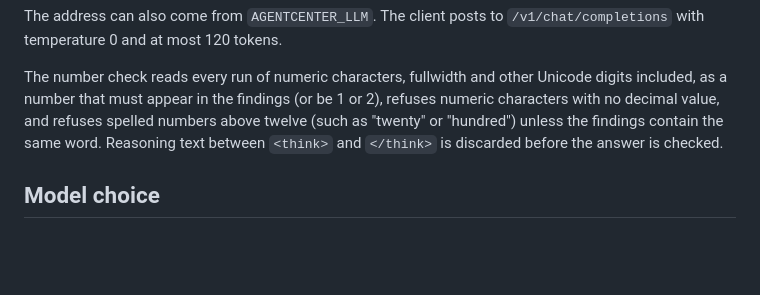
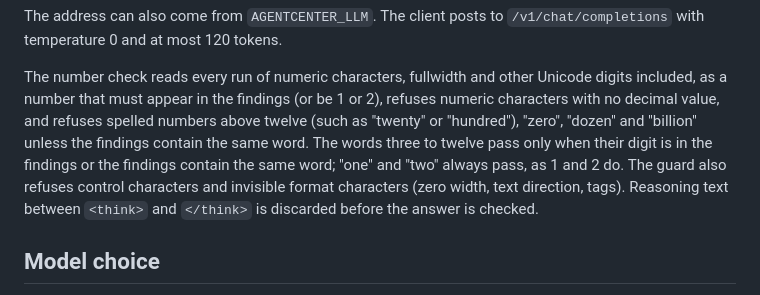
Before and after one commit to eduardopin/agentcenter, a Markdown page: docs/slm/briefing.md, the part around the change. Drawn GitHub-style; blank space fills up the shorter version.

Commit message:
docs: describe the spelled-number and format-character checks of the guard

```diff
--- a/docs/slm/briefing.md
+++ b/docs/slm/briefing.md
@@ -74,7 +74,10 @@ and at most 120 tokens.
 
 The number check reads every run of numeric characters, fullwidth and other Unicode digits included, as a
 number that must appear in the findings (or be 1 or 2), refuses numeric characters with no decimal value, and
-refuses spelled numbers above twelve (such as "twenty" or "hundred") unless the findings contain the same word.
+refuses spelled numbers above twelve (such as "twenty" or "hundred"), "zero", "dozen" and "billion" unless the
+findings contain the same word. The words three to twelve pass only when their digit is in the findings or the
+findings contain the same word; "one" and "two" always pass, as 1 and 2 do. The guard also refuses control
+characters and invisible format characters (zero width, text direction, tags).
 Reasoning text between `<think>` and `</think>` is discarded before the answer is checked.
 
 ## Model choice
```
